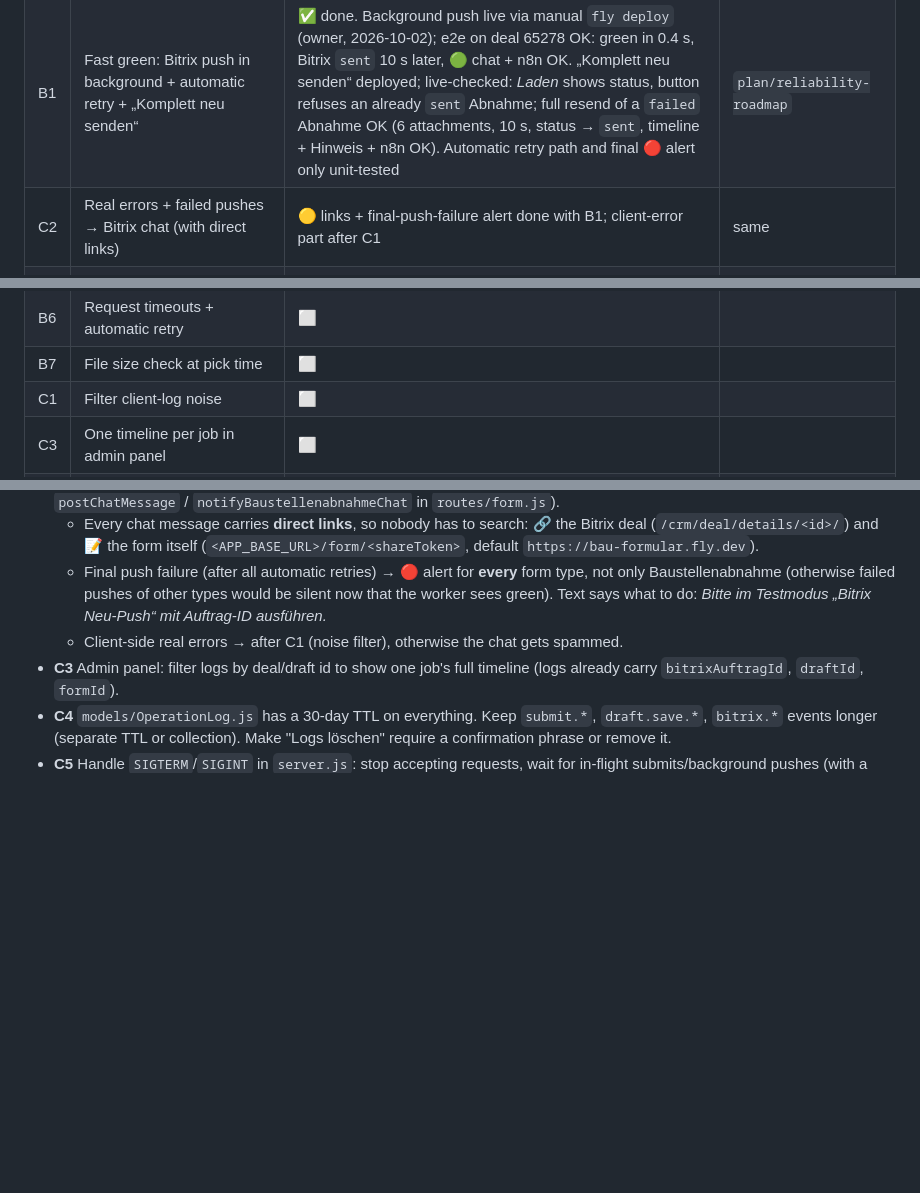
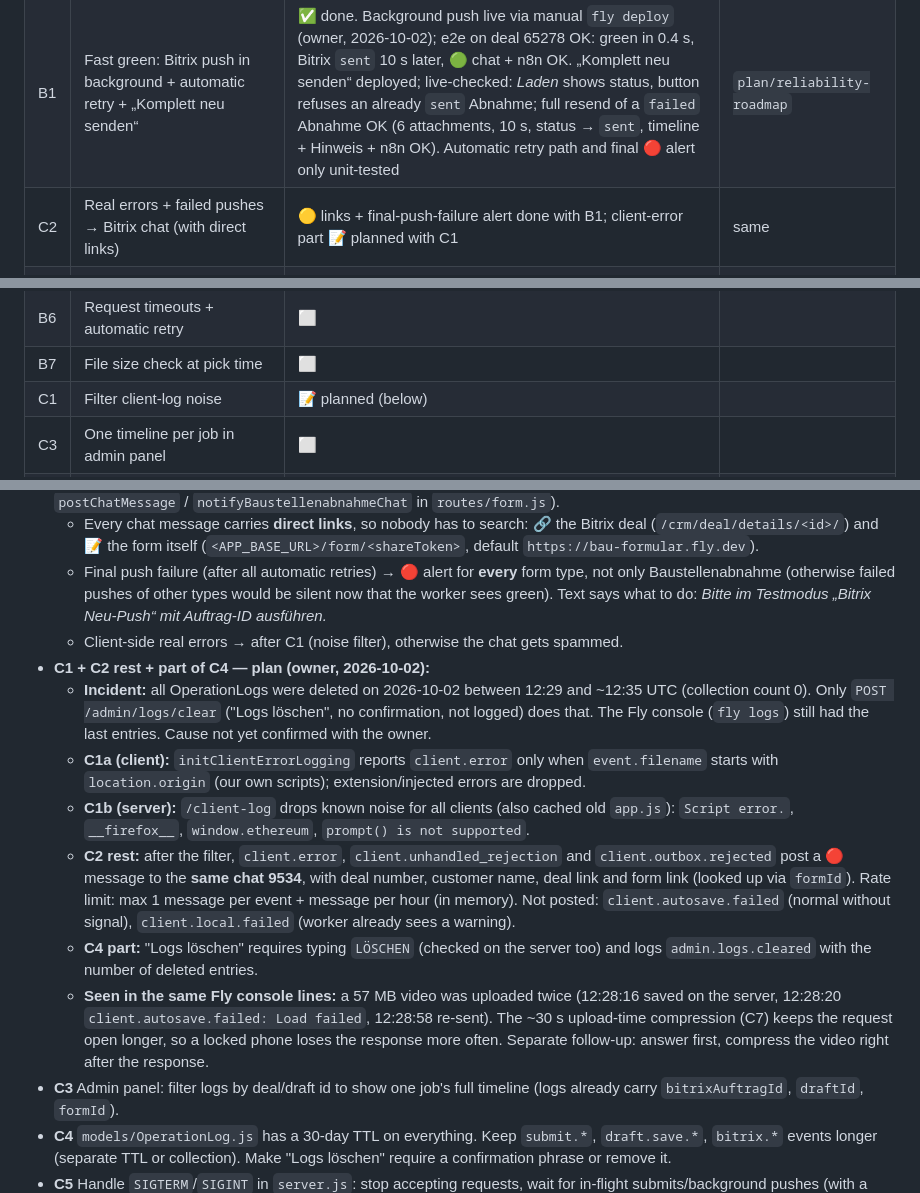
Before and after one commit to it-emc2/bau-formular, a Markdown page: docs/10-reliability-plan.md, 3 parts joined by grey strips. Drawn GitHub-style; blank space fills up the shorter version.

Commit message:
Plan C1, the rest of C2 and the Logs-löschen protection
Co-Authored-By: Claude Opus 5.5 <noreply@anthropic.com>

```diff
--- a/docs/10-reliability-plan.md
+++ b/docs/10-reliability-plan.md
@@ -21,7 +21,7 @@ A professional web app for **non-technical workers on iPhones**:
 | B2 | Permanent status line | ✅ done (with A1); not deployed | same (`b6306dd`) |
 | — | No 🟡 chat message on draft save (only 🟢 submit / 🔴 failure remain) | ✅ done; not deployed | same (`b6306dd`) |
 | B1 | Fast green: Bitrix push in background + automatic retry + „Komplett neu senden“ | ✅ done. Background push live via manual `fly deploy` (owner, 2026-10-02); e2e on deal 65278 OK: green in 0.4 s, Bitrix `sent` 10 s later, 🟢 chat + n8n OK. „Komplett neu senden“ deployed; live-checked: *Laden* shows status, button refuses an already `sent` Abnahme; full resend of a `failed` Abnahme OK (6 attachments, 10 s, status → `sent`, timeline + Hinweis + n8n OK). Automatic retry path and final 🔴 alert only unit-tested | `plan/reliability-roadmap` |
-| C2 | Real errors + failed pushes → Bitrix chat (with direct links) | 🟡 links + final-push-failure alert done with B1; client-error part after C1 | same |
+| C2 | Real errors + failed pushes → Bitrix chat (with direct links) | 🟡 links + final-push-failure alert done with B1; client-error part 📝 planned with C1 | same |
 | A2 | Background sync to server after each step/photo (+ continue server draft by `dealId`, 30-day draft cleanup) | ✅ done, verified locally against prod DB (Chromium): silent saves, photo added during an upload adopted correctly (1+1+1 uploads, no `adopt_skipped`), deal draft continued after local copy deleted. **live since 2026-10-02** (owner deploy), checked on live: silent save, no modal. **iPhone test open** | `plan/reliability-roadmap` |
 | A3 | Outbox: submit queued while offline | ✅ done, verified locally (server stopped → queued → edited → server back → sent from the **home page**, exactly one Abnahme with the edit, Bitrix `sent`; repeat with same `submitId` → `duplicate: true`). **Live** checked too: queued → sent 7 s later, one Abnahme, Bitrix `sent`; live duplicate check OK. **iPhone test open** | same |
 | A4 | `storage.persist()` + log (Home Screen install dropped) | ✅ done, verified locally (log arrives); not deployed | `plan/reliability-roadmap` |
@@ -30,7 +30,7 @@ A professional web app for **non-technical workers on iPhones**:
 | B5 | Receipt screen after submit | ⬜ | |
 | B6 | Request timeouts + automatic retry | ⬜ | |
 | B7 | File size check at pick time | ⬜ | |
-| C1 | Filter client-log noise | ⬜ | |
+| C1 | Filter client-log noise | 📝 planned (below) | |
 | C3 | One timeline per job in admin panel | ⬜ | |
 | C4 | Longer retention for submit/Bitrix logs, protect "Logs löschen" | ⬜ | |
 | C5 | Graceful shutdown on deploy | ⬜ | |
@@ -214,6 +214,13 @@ Read `UPLOAD_MAX_MB` (currently unused) into multer `limits`, expose the limit t
   - Every chat message carries **direct links**, so nobody has to search: 🔗 the Bitrix deal (`/crm/deal/details/<id>/`) and 📝 the form itself (`<APP_BASE_URL>/form/<shareToken>`, default `https://bau-formular.fly.dev`).
   - Final push failure (after all automatic retries) → 🔴 alert for **every** form type, not only Baustellenabnahme (otherwise failed pushes of other types would be silent now that the worker sees green). Text says what to do: *Bitte im Testmodus „Bitrix Neu-Push“ mit Auftrag-ID ausführen.*
   - Client-side real errors → after C1 (noise filter), otherwise the chat gets spammed.
+- **C1 + C2 rest + part of C4 — plan (owner, 2026-10-02):**
+  - **Incident:** all OperationLogs were deleted on 2026-10-02 between 12:29 and ~12:35 UTC (collection count 0). Only `POST /admin/logs/clear` ("Logs löschen", no confirmation, not logged) does that. The Fly console (`fly logs`) still had the last entries. Cause not yet confirmed with the owner.
+  - **C1a (client):** `initClientErrorLogging` reports `client.error` only when `event.filename` starts with `location.origin` (our own scripts); extension/injected errors are dropped.
+  - **C1b (server):** `/client-log` drops known noise for all clients (also cached old `app.js`): `Script error.`, `__firefox__`, `window.ethereum`, `prompt() is not supported`.
+  - **C2 rest:** after the filter, `client.error`, `client.unhandled_rejection` and `client.outbox.rejected` post a 🔴 message to the **same chat 9534**, with deal number, customer name, deal link and form link (looked up via `formId`). Rate limit: max 1 message per event + message per hour (in memory). Not posted: `client.autosave.failed` (normal without signal), `client.local.failed` (worker already sees a warning).
+  - **C4 part:** "Logs löschen" requires typing `LÖSCHEN` (checked on the server too) and logs `admin.logs.cleared` with the number of deleted entries.
+  - **Seen in the same Fly console lines:** a 57 MB video was uploaded twice (12:28:16 saved on the server, 12:28:20 `client.autosave.failed: Load failed`, 12:28:58 re-sent). The ~30 s upload-time compression (C7) keeps the request open longer, so a locked phone loses the response more often. Separate follow-up: answer first, compress the video right after the response.
 - **C3** Admin panel: filter logs by deal/draft id to show one job's full timeline (logs already carry `bitrixAuftragId`, `draftId`, `formId`).
 - **C4** `models/OperationLog.js` has a 30-day TTL on everything. Keep `submit.*`, `draft.save.*`, `bitrix.*` events longer (separate TTL or collection). Make "Logs löschen" require a confirmation phrase or remove it.
 - **C5** Handle `SIGTERM`/`SIGINT` in `server.js`: stop accepting requests, wait for in-flight submits/background pushes (with a cap), then exit. Check Fly `kill_timeout`.
```
